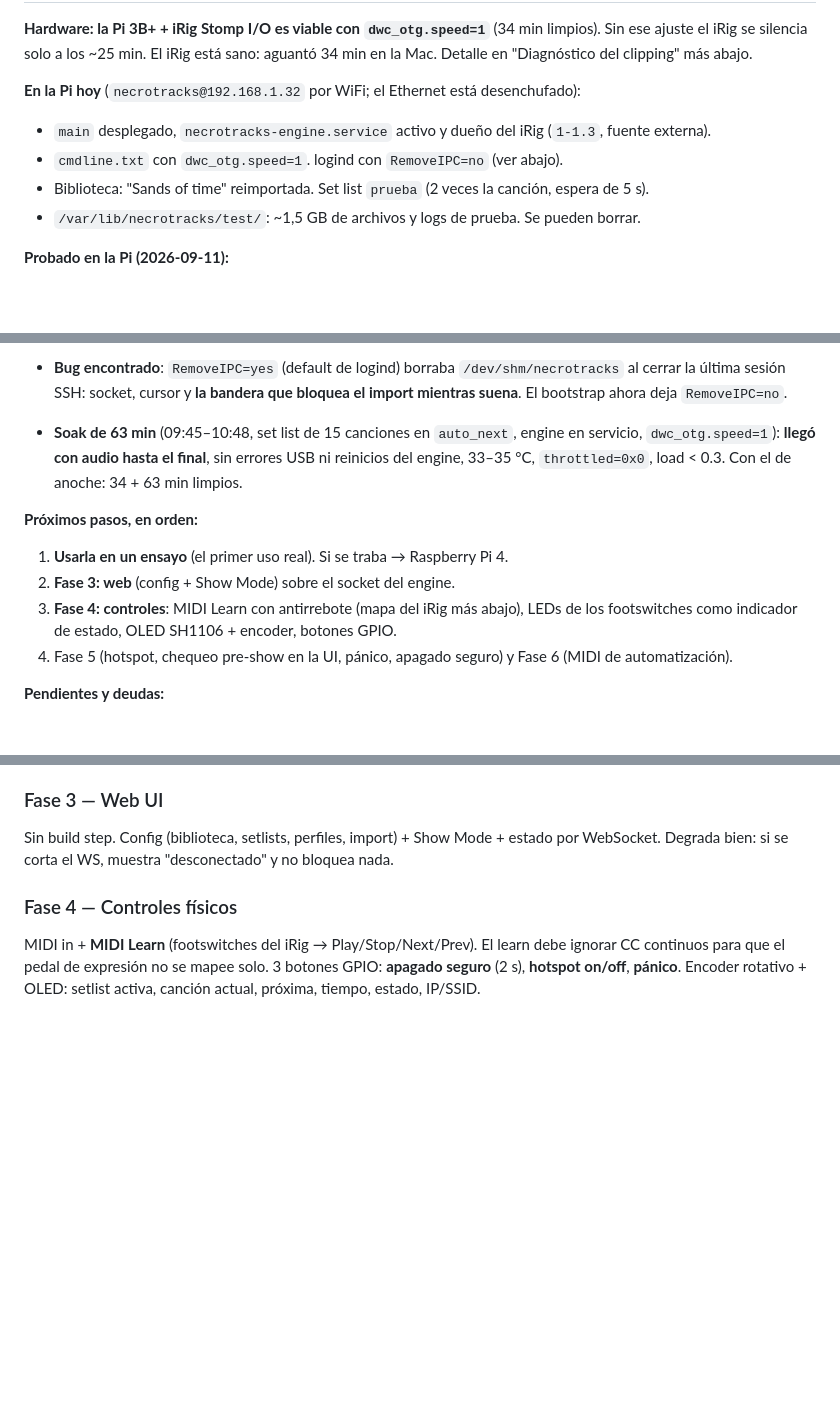
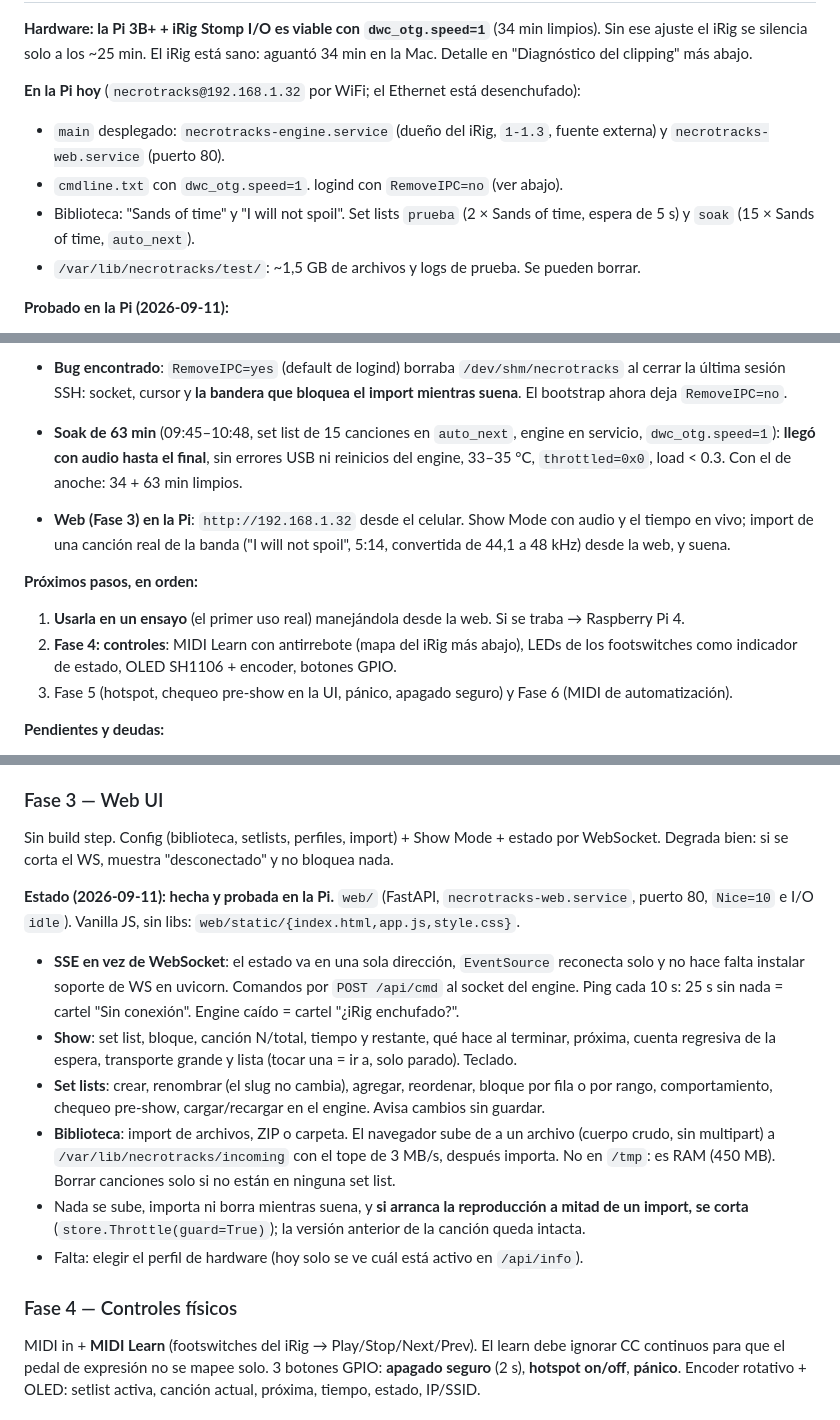
Before and after one commit to cyberiano/necrotracks, a Markdown page: docs/PLAN.md, 3 parts joined by grey strips. GitHub-like rendering; blank space fills up the shorter version.

Commit message:
PLAN: web probada en la Pi (Show Mode e import desde el celular)
Co-Authored-By: Claude Opus 5 <noreply@anthropic.com>

```diff
--- a/docs/PLAN.md
+++ b/docs/PLAN.md
@@ -12,9 +12,11 @@ ajuste el iRig se silencia solo a los ~25 min. El iRig está sano: aguantó 34 m
 en "Diagnóstico del clipping" más abajo.
 
 **En la Pi hoy** (`necrotracks@192.168.1.32` por WiFi; el Ethernet está desenchufado):
-- `main` desplegado, `necrotracks-engine.service` activo y dueño del iRig (`1-1.3`, fuente externa).
+- `main` desplegado: `necrotracks-engine.service` (dueño del iRig, `1-1.3`, fuente externa) y
+  `necrotracks-web.service` (puerto 80).
 - `cmdline.txt` con `dwc_otg.speed=1`. logind con `RemoveIPC=no` (ver abajo).
-- Biblioteca: "Sands of time" reimportada. Set list `prueba` (2 veces la canción, espera de 5 s).
+- Biblioteca: "Sands of time" y "I will not spoil". Set lists `prueba` (2 × Sands of time, espera de
+  5 s) y `soak` (15 × Sands of time, `auto_next`).
 - `/var/lib/necrotracks/test/`: ~1,5 GB de archivos y logs de prueba. Se pueden borrar.
 
 **Probado en la Pi (2026-09-11):**
@@ -31,12 +33,15 @@ en "Diagnóstico del clipping" más abajo.
   `dwc_otg.speed=1`): **llegó con audio hasta el final**, sin errores USB ni reinicios del engine,
   33–35 °C, `throttled=0x0`, load < 0.3. Con el de anoche: 34 + 63 min limpios.
 
+- **Web (Fase 3) en la Pi**: `http://192.168.1.32` desde el celular. Show Mode con audio y el tiempo
+  en vivo; import de una canción real de la banda ("I will not spoil", 5:14, convertida de 44,1 a
+  48 kHz) desde la web, y suena.
+
 **Próximos pasos, en orden:**
-1. **Usarla en un ensayo** (el primer uso real). Si se traba → Raspberry Pi 4.
-2. **Fase 3: web** (config + Show Mode) sobre el socket del engine.
-3. **Fase 4: controles**: MIDI Learn con antirrebote (mapa del iRig más abajo), LEDs de los
+1. **Usarla en un ensayo** (el primer uso real) manejándola desde la web. Si se traba → Raspberry Pi 4.
+2. **Fase 4: controles**: MIDI Learn con antirrebote (mapa del iRig más abajo), LEDs de los
    footswitches como indicador de estado, OLED SH1106 + encoder, botones GPIO.
-4. Fase 5 (hotspot, chequeo pre-show en la UI, pánico, apagado seguro) y Fase 6 (MIDI de automatización).
+3. Fase 5 (hotspot, chequeo pre-show en la UI, pánico, apagado seguro) y Fase 6 (MIDI de automatización).
 
 **Pendientes y deudas:**
 - MIDI OUT hacia el DIN del iRig: sin probar (faltan cables).
@@ -183,6 +188,22 @@ Setlists y bloques en JSON. Todo operable por CLI antes de que exista la web.
 ### Fase 3 — Web UI
 Sin build step. Config (biblioteca, setlists, perfiles, import) + Show Mode + estado por WebSocket.
 Degrada bien: si se corta el WS, muestra "desconectado" y no bloquea nada.
+
+**Estado (2026-09-11): hecha y probada en la Pi.** `web/` (FastAPI, `necrotracks-web.service`, puerto 80,
+`Nice=10` e I/O `idle`). Vanilla JS, sin libs: `web/static/{index.html,app.js,style.css}`.
+- **SSE en vez de WebSocket**: el estado va en una sola dirección, `EventSource` reconecta solo y no
+  hace falta instalar soporte de WS en uvicorn. Comandos por `POST /api/cmd` al socket del engine.
+  Ping cada 10 s: 25 s sin nada = cartel "Sin conexión". Engine caído = cartel "¿iRig enchufado?".
+- **Show**: set list, bloque, canción N/total, tiempo y restante, qué hace al terminar, próxima,
+  cuenta regresiva de la espera, transporte grande y lista (tocar una = ir a, solo parado). Teclado.
+- **Set lists**: crear, renombrar (el slug no cambia), agregar, reordenar, bloque por fila o por rango,
+  comportamiento, chequeo pre-show, cargar/recargar en el engine. Avisa cambios sin guardar.
+- **Biblioteca**: import de archivos, ZIP o carpeta. El navegador sube de a un archivo (cuerpo crudo,
+  sin multipart) a `/var/lib/necrotracks/incoming` con el tope de 3 MB/s, después importa. No en
+  `/tmp`: es RAM (450 MB). Borrar canciones solo si no están en ninguna set list.
+- Nada se sube, importa ni borra mientras suena, y **si arranca la reproducción a mitad de un import,
+  se corta** (`store.Throttle(guard=True)`); la versión anterior de la canción queda intacta.
+- Falta: elegir el perfil de hardware (hoy solo se ve cuál está activo en `/api/info`).
 
 ### Fase 4 — Controles físicos
 MIDI in + **MIDI Learn** (footswitches del iRig → Play/Stop/Next/Prev).
```
Also changed, not shown: other parts of docs/PLAN.md (+1 -1 lines).
